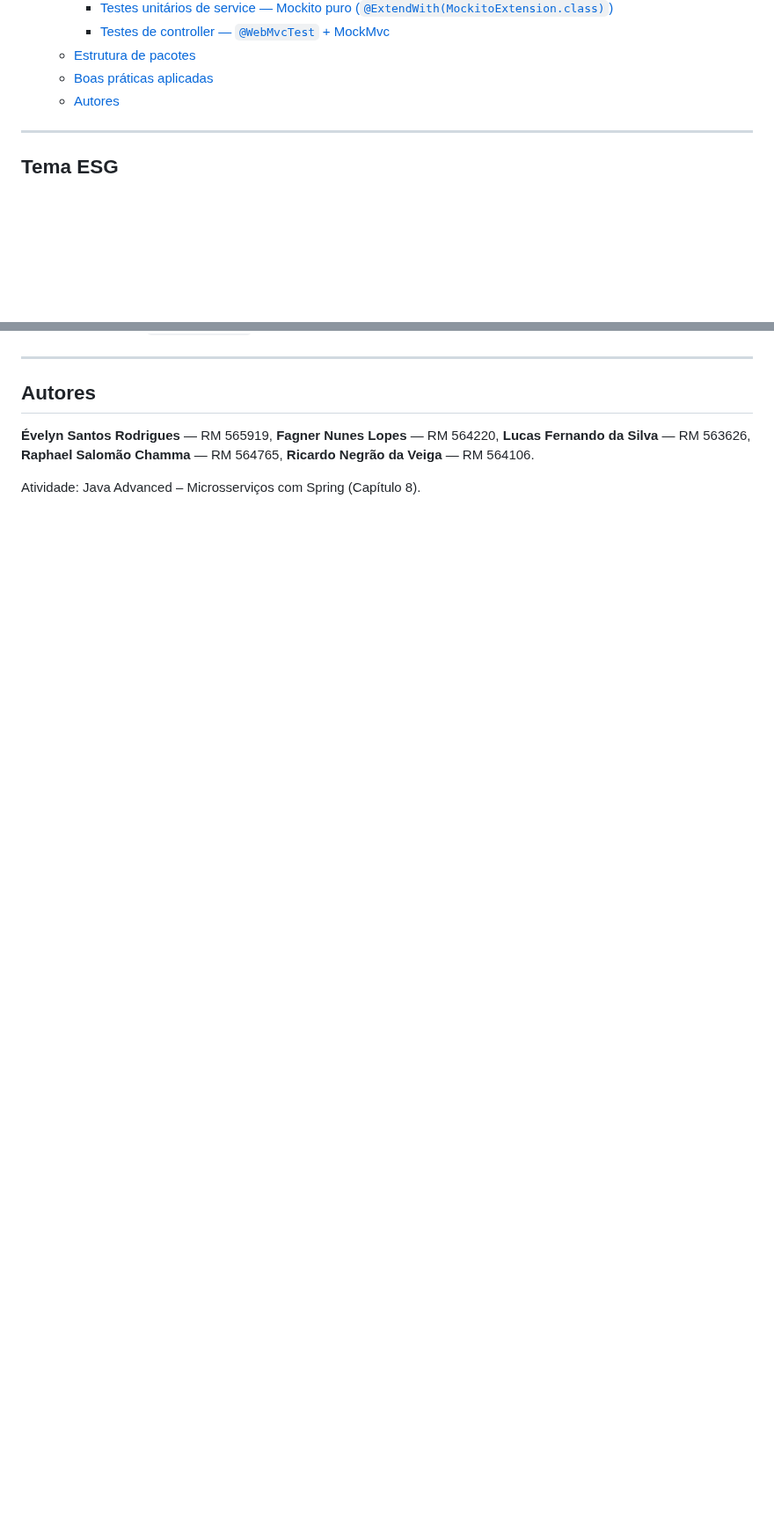
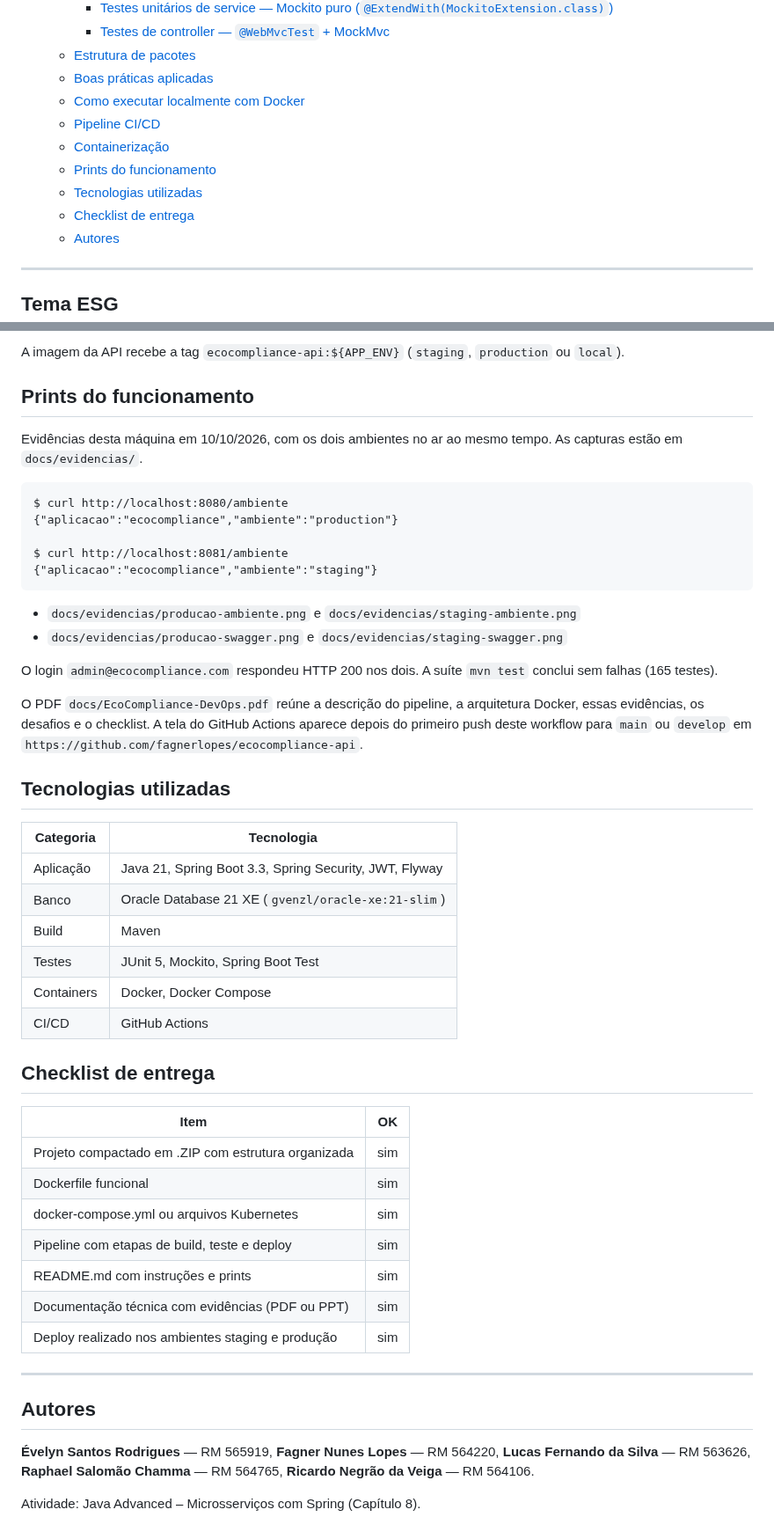
Before and after one commit to fagnerlopes/ecocompliance-api, a Markdown page: README.md, 2 parts joined by grey strips. Shown at 88% size. GitHub-like rendering; blank space fills up the shorter version.

````diff
--- a/README.md
+++ b/README.md
@@ -49,6 +50,12 @@ API RESTful para **Governança e Compliance Ambiental (ESG)**, desenvolvida em *
     - [Testes de controller — `@WebMvcTest` + MockMvc](#testes-de-controller--webmvctest--mockmvc)
   - [Estrutura de pacotes](#estrutura-de-pacotes)
   - [Boas práticas aplicadas](#boas-práticas-aplicadas)
+  - [Como executar localmente com Docker](#como-executar-localmente-com-docker)
+  - [Pipeline CI/CD](#pipeline-cicd)
+  - [Containerização](#containerização)
+  - [Prints do funcionamento](#prints-do-funcionamento)
+  - [Tecnologias utilizadas](#tecnologias-utilizadas)
+  - [Checklist de entrega](#checklist-de-entrega)
   - [Autores](#autores)
 
 ---
@@ -758,3 +833,46 @@ ecocompliance/
+A imagem da API recebe a tag `ecocompliance-api:${APP_ENV}` (`staging`, `production` ou `local`).
+
+## Prints do funcionamento
+
+Evidências desta máquina em 10/10/2026, com os dois ambientes no ar ao mesmo tempo. As capturas estão em `docs/evidencias/`.
+
+```text
+$ curl http://localhost:8080/ambiente
+{"aplicacao":"ecocompliance","ambiente":"production"}
+
+$ curl http://localhost:8081/ambiente
+{"aplicacao":"ecocompliance","ambiente":"staging"}
+```
+
+- `docs/evidencias/producao-ambiente.png` e `docs/evidencias/staging-ambiente.png`
+- `docs/evidencias/producao-swagger.png` e `docs/evidencias/staging-swagger.png`
+
+O login `admin@ecocompliance.com` respondeu HTTP 200 nos dois. A suíte `mvn test` conclui sem falhas (165 testes).
+
+O PDF `docs/EcoCompliance-DevOps.pdf` reúne a descrição do pipeline, a arquitetura Docker, essas evidências, os desafios e o checklist. A tela do GitHub Actions aparece depois do primeiro push deste workflow para `main` ou `develop` em `https://github.com/fagnerlopes/ecocompliance-api`.
+
+## Tecnologias utilizadas
+
+| Categoria | Tecnologia |
+|---|---|
+| Aplicação | Java 21, Spring Boot 3.3, Spring Security, JWT, Flyway |
+| Banco | Oracle Database 21 XE (`gvenzl/oracle-xe:21-slim`) |
+| Build | Maven |
+| Testes | JUnit 5, Mockito, Spring Boot Test |
+| Containers | Docker, Docker Compose |
+| CI/CD | GitHub Actions |
+
+## Checklist de entrega
+
+| Item | OK |
+|---|---|
+| Projeto compactado em .ZIP com estrutura organizada | sim |
+| Dockerfile funcional | sim |
+| docker-compose.yml ou arquivos Kubernetes | sim |
+| Pipeline com etapas de build, teste e deploy | sim |
+| README.md com instruções e prints | sim |
+| Documentação técnica com evidências (PDF ou PPT) | sim |
+| Deploy realizado nos ambientes staging e produção | sim |
 
 ---
 
````
Also changed, not shown: other parts of README.md (+72 -3 lines), AGENTS.md (+1 -1 lines), docs/evidencias/producao-ambiente.png (added), docs/evidencias/producao-swagger.png (added), docs/evidencias/staging-ambiente.png (added), docs/evidencias/staging-swagger.png (added), 12 other files.
